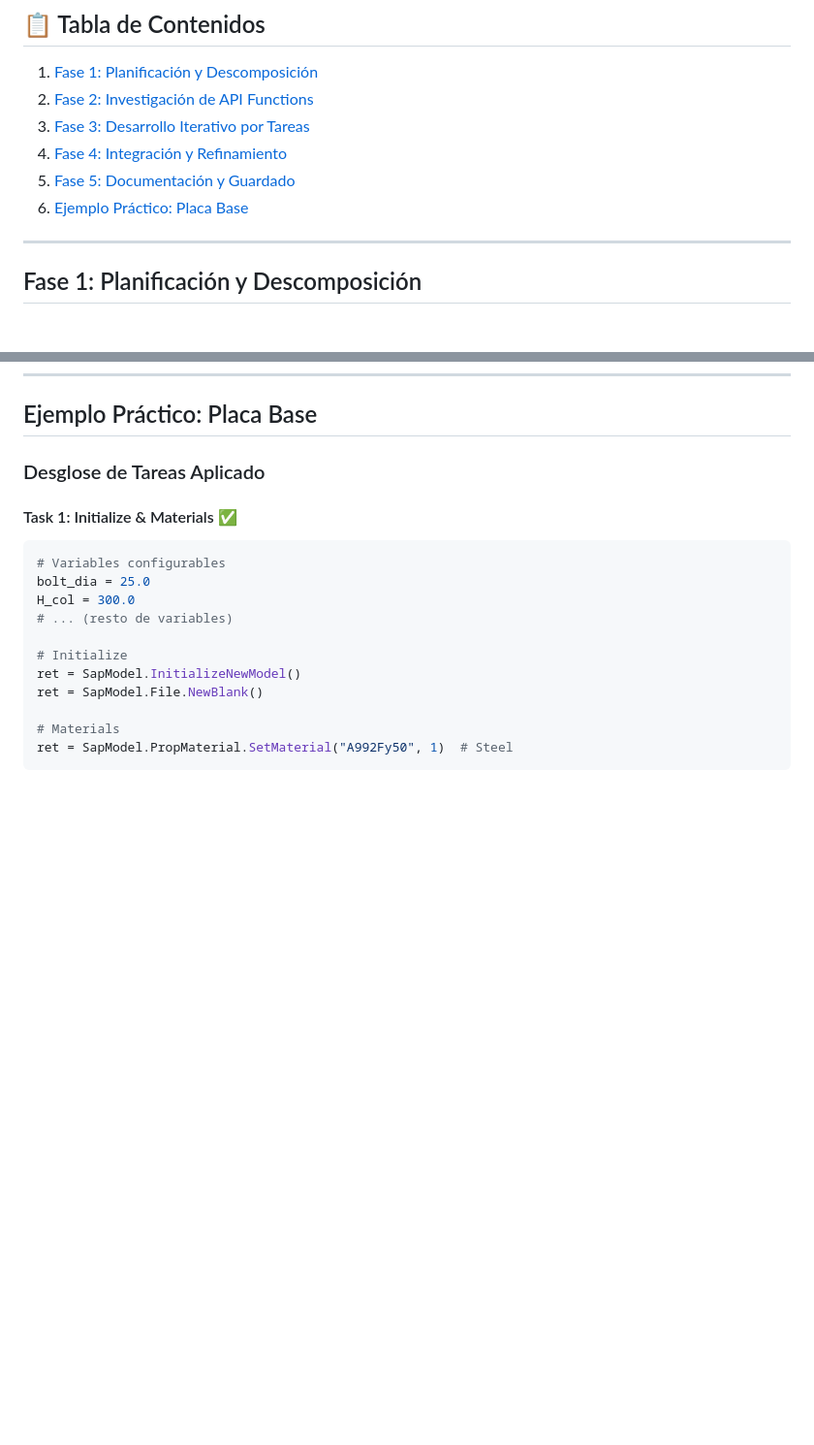
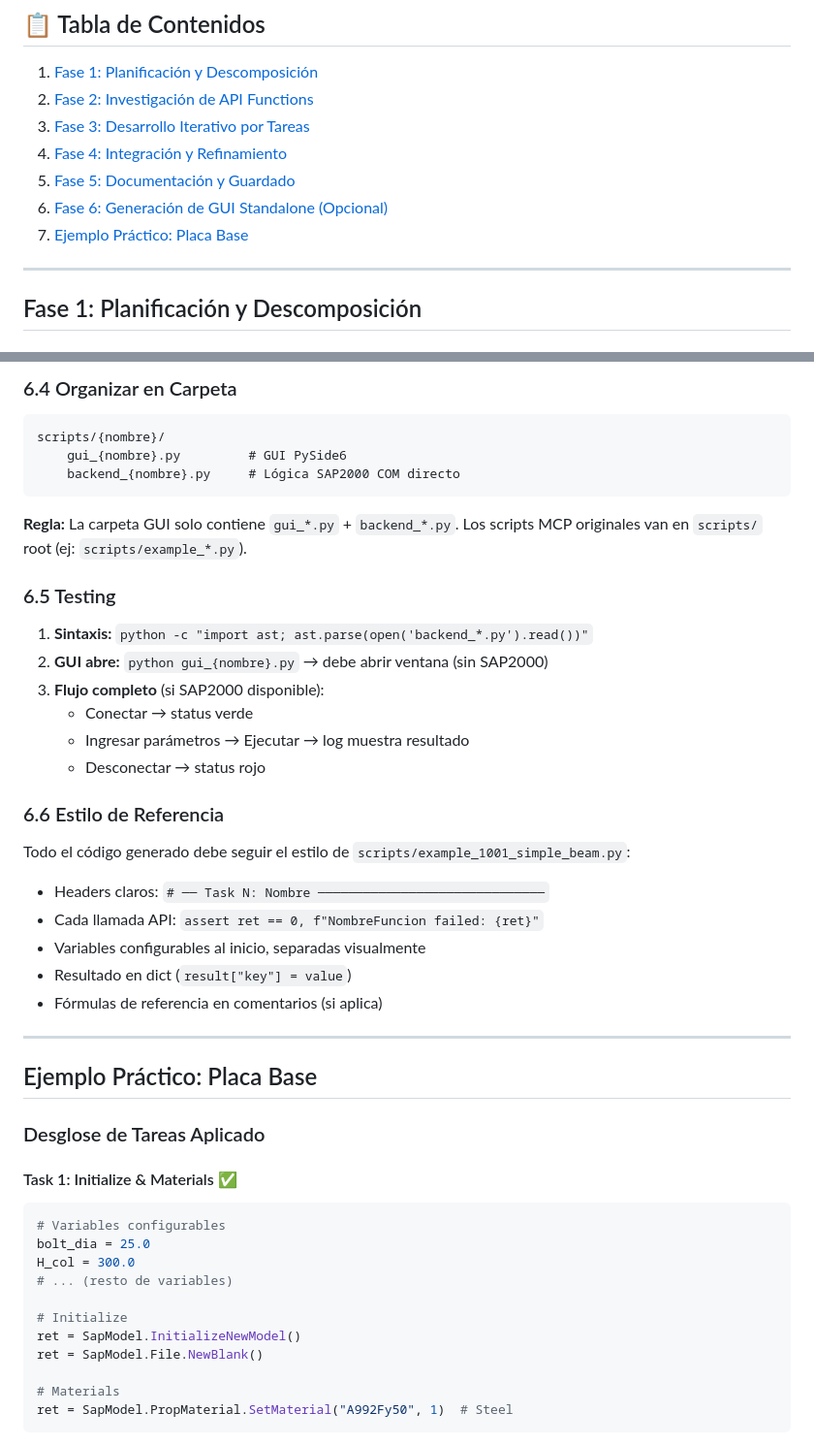
Before and after one commit to fcocarrascob/Skills_SAP, a Markdown page: plans/workflow-script-creation.md, 2 parts joined by grey strips. Shown at 97% size. Drawn GitHub-style; blank space fills up the shorter version.

````diff
--- a/plans/workflow-script-creation.md
+++ b/plans/workflow-script-creation.md
@@ -11,7 +11,8 @@ y el MCP bridge.
 3. [Fase 3: Desarrollo Iterativo por Tareas](#fase-3-desarrollo-iterativo-por-tareas)
 4. [Fase 4: Integración y Refinamiento](#fase-4-integración-y-refinamiento)
 5. [Fase 5: Documentación y Guardado](#fase-5-documentación-y-guardado)
-6. [Ejemplo Práctico: Placa Base](#ejemplo-práctico-placa-base)
+6. [Fase 6: Generación de GUI Standalone (Opcional)](#fase-6-generación-de-gui-standalone-opcional)
+7. [Ejemplo Práctico: Placa Base](#ejemplo-práctico-placa-base)
 
 ---
 
@@ -453,3 +527,34 @@ ya estará documentada y verificada.
+### 6.4 Organizar en Carpeta
+
+```
+scripts/{nombre}/
+    gui_{nombre}.py         # GUI PySide6
+    backend_{nombre}.py     # Lógica SAP2000 COM directo
+```
+
+**Regla:** La carpeta GUI solo contiene `gui_*.py` + `backend_*.py`.
+Los scripts MCP originales van en `scripts/` root (ej: `scripts/example_*.py`).
+
+### 6.5 Testing
+
+1. **Sintaxis:** `python -c "import ast; ast.parse(open('backend_*.py').read())"`
+2. **GUI abre:** `python gui_{nombre}.py` → debe abrir ventana (sin SAP2000)
+3. **Flujo completo** (si SAP2000 disponible):
+   - Conectar → status verde
+   - Ingresar parámetros → Ejecutar → log muestra resultado
+   - Desconectar → status rojo
+
+### 6.6 Estilo de Referencia
+
+Todo el código generado debe seguir el estilo de `scripts/example_1001_simple_beam.py`:
+- Headers claros: `# ── Task N: Nombre ──────────────────────────────`
+- Cada llamada API: `assert ret == 0, f"NombreFuncion failed: {ret}"`
+- Variables configurables al inicio, separadas visualmente
+- Resultado en dict (`result["key"] = value`)
+- Fórmulas de referencia en comentarios (si aplica)
+
+---
+
 ## Ejemplo Práctico: Placa Base
 
 ### Desglose de Tareas Aplicado
````
Also changed, not shown: other parts of plans/workflow-script-creation.md (+73 -0 lines), plans/workflow-two-phase/implementation.md (+10 -10 lines).
